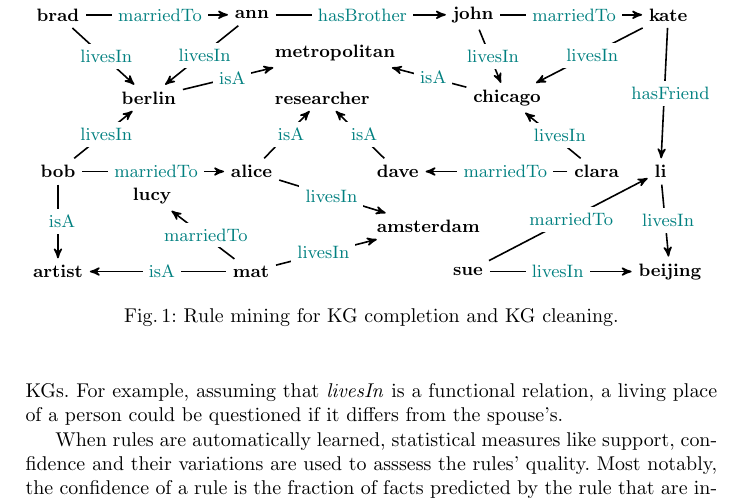
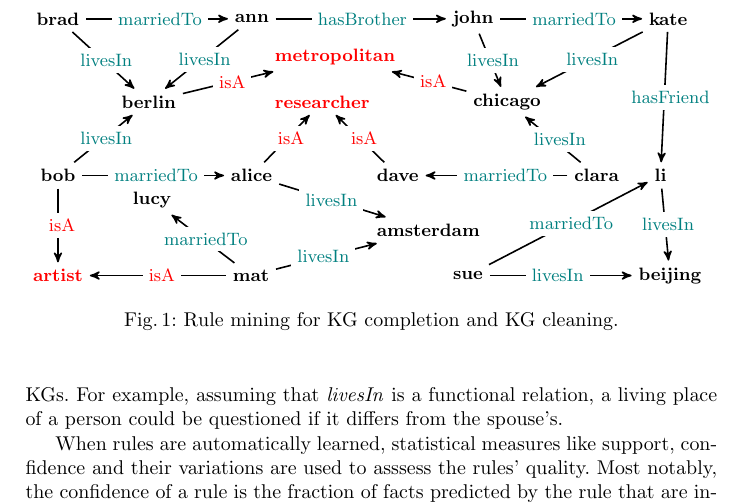
Before and after one commit to hovinhthinh/RW_2018_Rules_KG, a LaTeX thesis (main.tex, which reads figures/kg1.tex): part of page 2 of 20, cut so that both start at the same text. Compiled offline with pdfLaTeX.

Commit message:
fix color

```diff
--- a/figures/kg1.tex
+++ b/figures/kg1.tex
@@ -41,12 +41,12 @@
     (15) edge node [right=-18pt] {livesIn} (16)
     (13) edge node [right=-15pt] {livesIn} (18)
     (17) edge node [right=-18pt] {livesIn} (18)
-    (5) edge node [right=-8pt] {isA} (6)
-    (7) edge node [right=-8pt] {isA} (6)
-    (10) edge node [right=-8pt] {isA} (11)
-    (12) edge node [right=-8pt] {isA} (11)
-    (9) edge node [right=-8pt] {isA} (14)
-    (15) edge node [right=-8pt] {isA} (14)
+    (5) edge node [right=-8pt] {\textcolor{red}{isA}} (6)
+    (7) edge node [right=-8pt] {\textcolor{red}{isA}} (6)
+    (10) edge node [right=-8pt] {\textcolor{red}{isA}} (11)
+    (12) edge node [right=-8pt] {\textcolor{red}{isA}} (11)
+    (9) edge node [right=-8pt] {\textcolor{red}{isA}} (14)
+    (15) edge node [right=-8pt] {\textcolor{red}{isA}} (14)
     (4) edge node [right=-20pt] {hasFriend} (13)
              ;
 \end{tikzpicture}
```
Also changed, not shown: figures/kg1.tex (6 more changed lines).
